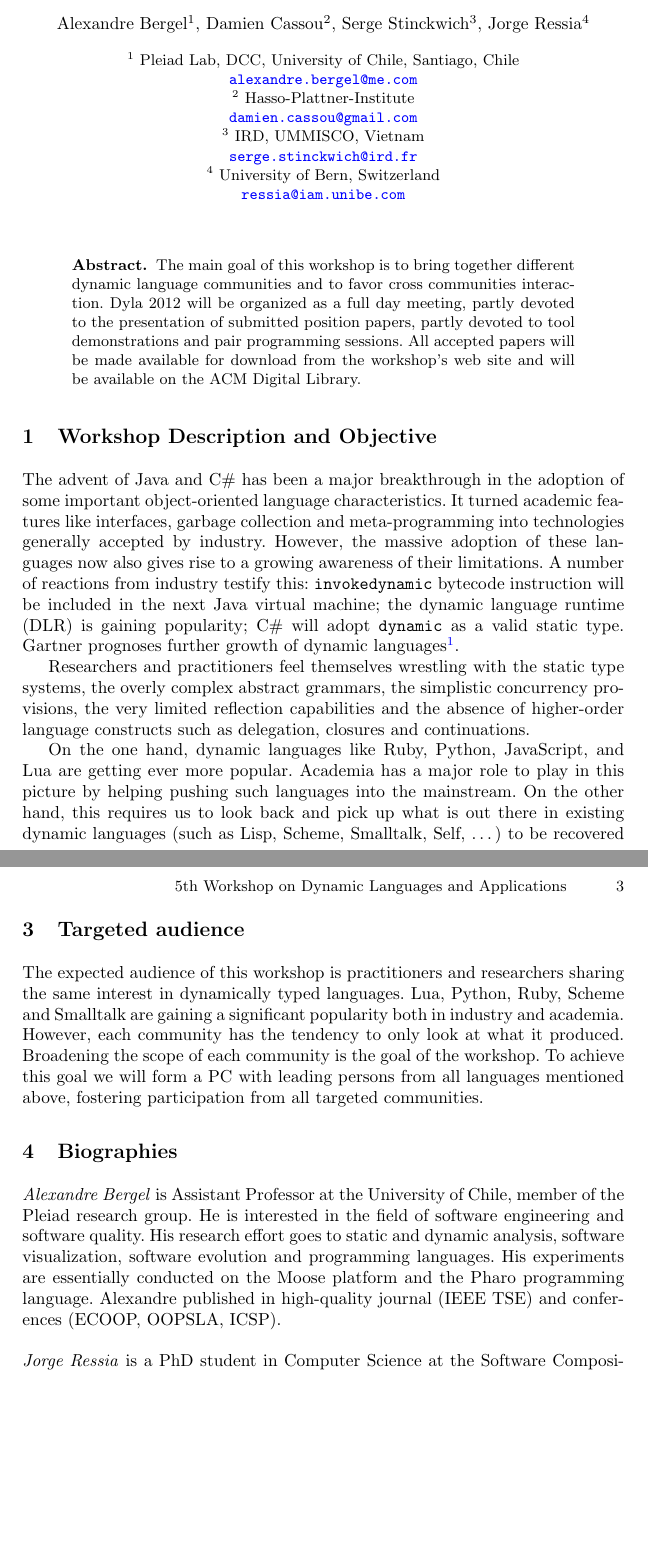
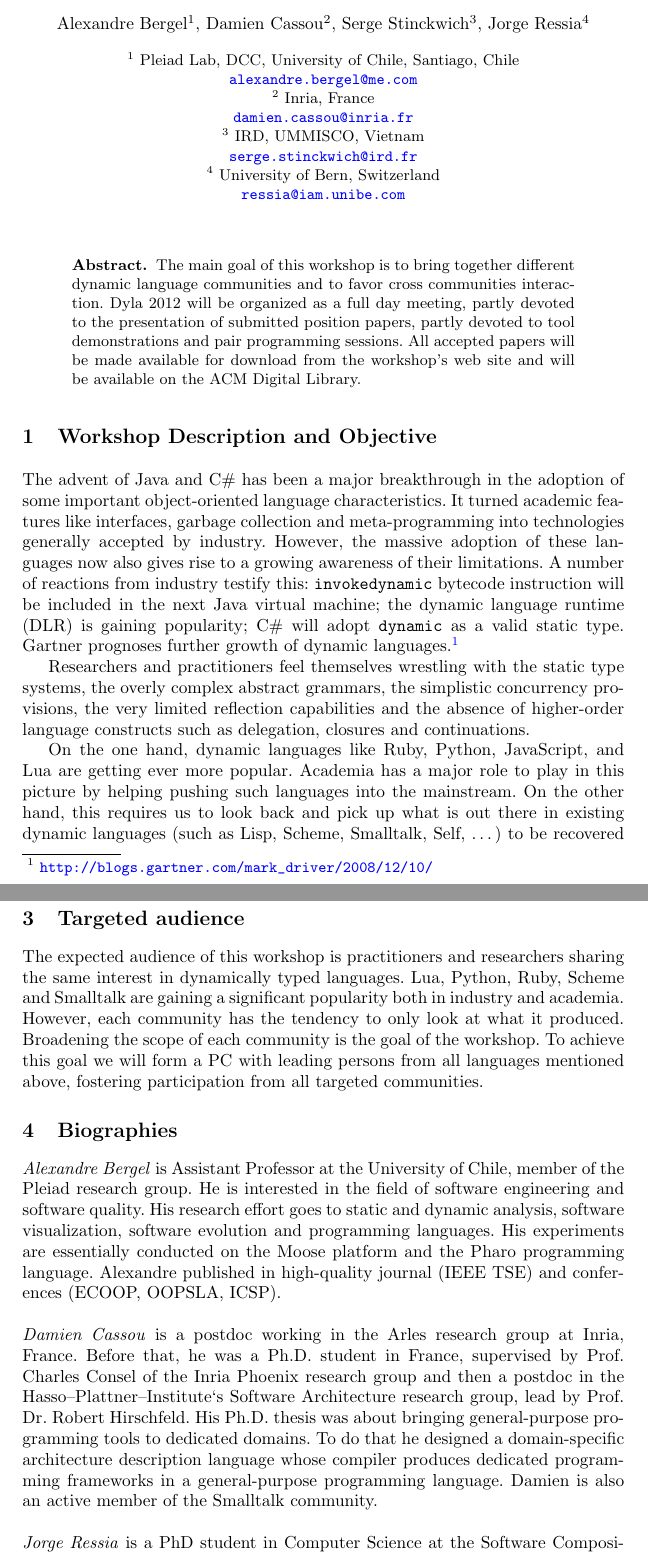
Before and after one commit to bergel/2012-DylaWorkshop, a LaTeX thesis (main.tex): two parts of pages 1 and 3 of 3 before the commit and two parts of pages 1 and 3 of 4 after it, joined at a grey line, cut so that both start at the same text, the shorter picture padded with empty space. Compiled offline with pdfLaTeX.

Commit message:
Merges
Signed-off-by: Damien Cassou <damien.cassou@gmail.com>

Conflicts:

	main.tex

Signed-off-by: Damien Cassou <damien.cassou@gmail.com>

```diff
--- a/main.tex
+++ b/main.tex
@@ -61,7 +61,7 @@
 %\authorrunning{Ar\'evalo, Bergel, Bolz, Fabry, Kuhn}
 
 \institute{\ \inst{1} Pleiad Lab, DCC, University of Chile, Santiago, Chile\\ \url{alexandre.bergel@me.com}\\
-	\ \inst{2} Hasso-Plattner-Institute\\\url{damien.cassou@gmail.com}\\
+	\ \inst{2} Inria, France\\\url{damien.cassou@inria.fr}\\
 	\ \inst{3} IRD, UMMISCO, Vietnam\\\url{serge.stinckwich@ird.fr}\\
 	\ \inst{4} University of Bern, Switzerland\\\url{ressia@iam.unibe.com}\\
 %	\ \inst{5} MIP, Odense, Denkmark\\\url{ups@mmmi.sdu.dk}\\
@@ -87,11 +87,11 @@ The main goal of this workshop is to bring together different dynamic language c
 The advent of Java and C\# has been a major breakthrough in the adoption of some important object-oriented language characteristics. It turned academic features like interfaces, garbage collection and meta-programming into technologies generally accepted by industry. However, the massive adoption of these languages now also gives rise to a growing awareness of their limitations.
 A number of reactions from industry testify this: {\tt invokedynamic} bytecode instruction will be included in the next Java virtual machine; the dynamic language runtime (DLR) is gaining popularity; C\# will adopt  {\tt dynamic} as a valid static type.
 %There was the first JSConf and JRubyConf this year.
-Gartner prognoses further growth of dynamic languages\footnote{\url{http://blogs.gartner.com/mark_driver/2008/12/10/}}.
+Gartner prognoses further growth of dynamic languages.\footnote{\url{http://blogs.gartner.com/mark_driver/2008/12/10/}}
 
 Researchers and practitioners feel themselves wrestling with the static type systems, the overly complex abstract grammars, the simplistic concurrency provisions, the very limited reflection capabilities and the absence of higher-order language constructs such as delegation, closures and continuations.
 
-On the one hand, dynamic languages like Ruby, Python, JavaScript, and Lua are getting ever more popular. Academia has a major role to play in this picture by helping pushing such languages into the mainstream. On the other hand, this requires us to look back and pick up what is out there in existing dynamic languages (such as Lisp, Scheme, Smalltalk, Self, \dots) to be recovered for the future. We need to further explore the power of future dynamic language constructs in the context of new challenging fields such as aspect-orientation, pervasive computing, mobile code, context-aware computing, etc.
+On the one hand, dynamic languages like Ruby, Python, JavaScript, and Lua are getting ever more popular. Academia has a major role to play in this picture by helping pushing such languages into the mainstream. On the other hand, this requires us to look back and pick up what is out there in existing dynamic languages (such as Lisp, Scheme, Smalltalk, Self, \dots) to be recovered for the future. We need to further explore the power of future dynamic language constructs in the context of new challenging fields such as aspect-orientation, pervasive computing, mobile code, context-aware computing, \textit{etc}.
 
 The goal of this workshop is to act as a forum where we can discuss new advances in the design, implementation and application of dynamically typed languages that, sometimes radically, diverge from the  statically typed class-based mainstream with limited reflective capabilities. Another objective of the workshop is to discuss new as well as older ``forgotten'' languages and features in this context. Topics of interest include, but are certainly not limited to:
 
@@ -172,6 +172,18 @@ The expected audience of this workshop is practitioners and researchers sharing
 %St\'ephane is one of the developer of Pharo\footnote{\url{http://www.pharo.project.org}} an open-source language inspired by Smalltalk. He is one of the core developer of Moose, an open-source reengineering environment\footnote{\url{http://moose.unibe.ch}}.   He is   the president  of the European Smalltalk User Group and organizes the yearly international  conference on Smalltalk. He wrote a couple of fun books to teach programming and other serious topics such as dynamic web development\footnote{\url{http://book.seaside.st}}, together with Lukas Renggli.\\
 
 %\noindent \emph{Lukas Renggli} is an active open-source developer. He is a core developer of Seaside and author of Magritte, Pier, PetitParser, Helvetia, and many other widely adopted libraries and tools. He has received a PhD in Computer Science from the Software Composition Group, University of Bern, Switzerland in October 2010. Lukas Renggli is an independent software engineering consultant and will start to work at Google Zurich in 2011.\\
+
+\noindent \emph{Damien Cassou} is a postdoc working in the Arles
+research group at Inria, France. Before that, he was a Ph.D. student
+in France, supervised by Prof. Charles Consel of the Inria Phoenix
+research group and then a postdoc in the Hasso--Plattner--Institute‘s
+Software Architecture research group, lead by Prof. Dr. Robert
+Hirschfeld. His Ph.D. thesis was about bringing general-purpose
+programming tools to dedicated domains. To do that he designed a
+domain-specific architecture description language whose compiler
+produces dedicated programming frameworks in a general-purpose
+programming language. Damien is also an active member of the Smalltalk
+community.\\
 
 \noindent \emph{Jorge Ressia} is a PhD student in Computer Science at the Software
 Composition Group, University of Bern, Switzerland. His research
```
